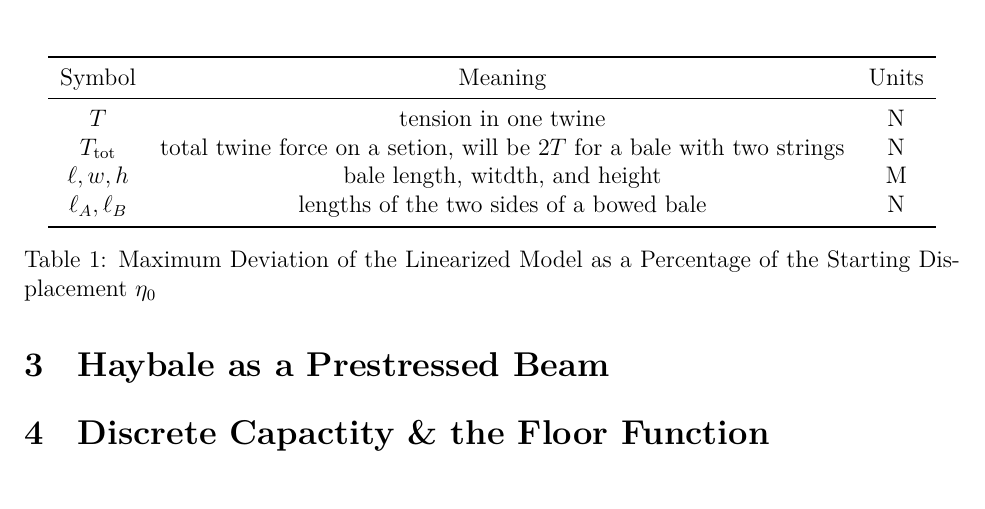
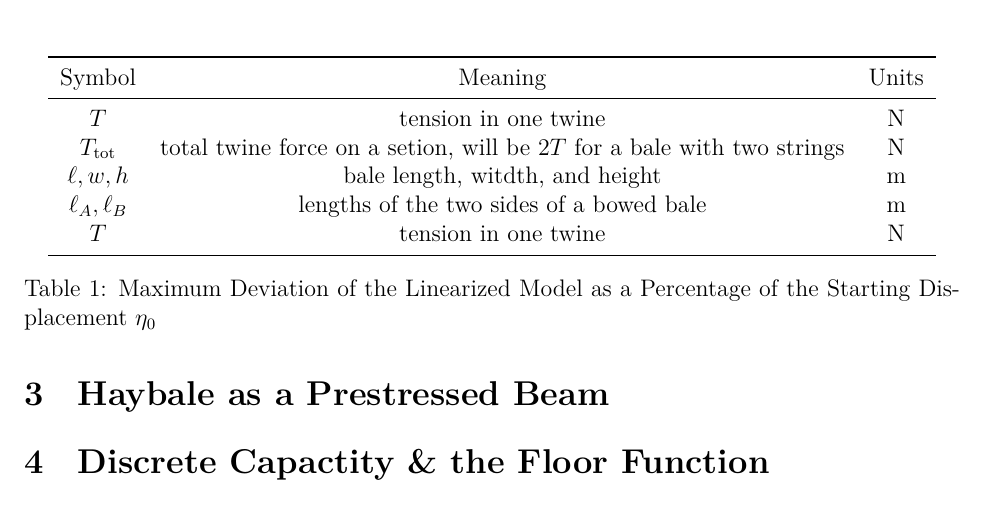
Before and after one commit to Aqawma/math-ia-isak, a LaTeX document (ia_main.tex, which reads background.tex): part of page 4 of 5, cut so that both start at the same text. Compiled offline with XeLaTeX.

Commit message:
Auto-commit: changes detected at 2026-11-23 08:14:32

```diff
--- a/background.tex
+++ b/background.tex
@@ -7,8 +7,9 @@
             \midrule
             $T$ & tension in one twine & N \\
             $T_{\text{tot}}$ & total twine force on a setion, will be $2T$ for a bale with two strings & N \\
-            $\ell,w,h$ & bale length, witdth, and height & M \\
-            $\ell_A,\ell_B$ & lengths of the two sides of a bowed bale & N \\
+            $\ell,w,h$ & bale length, witdth, and height & m \\
+            $\ell_A,\ell_B$ & lengths of the two sides of a bowed bale & m \\
+            $T$ & tension in one twine & N \\
             \bottomrule
         \end{tabular}
         \caption{Maximum Deviation of the Linearized Model as a Percentage of the Starting Displacement $\eta_0$}
```
Also changed, not shown: ia_main.pdf.
